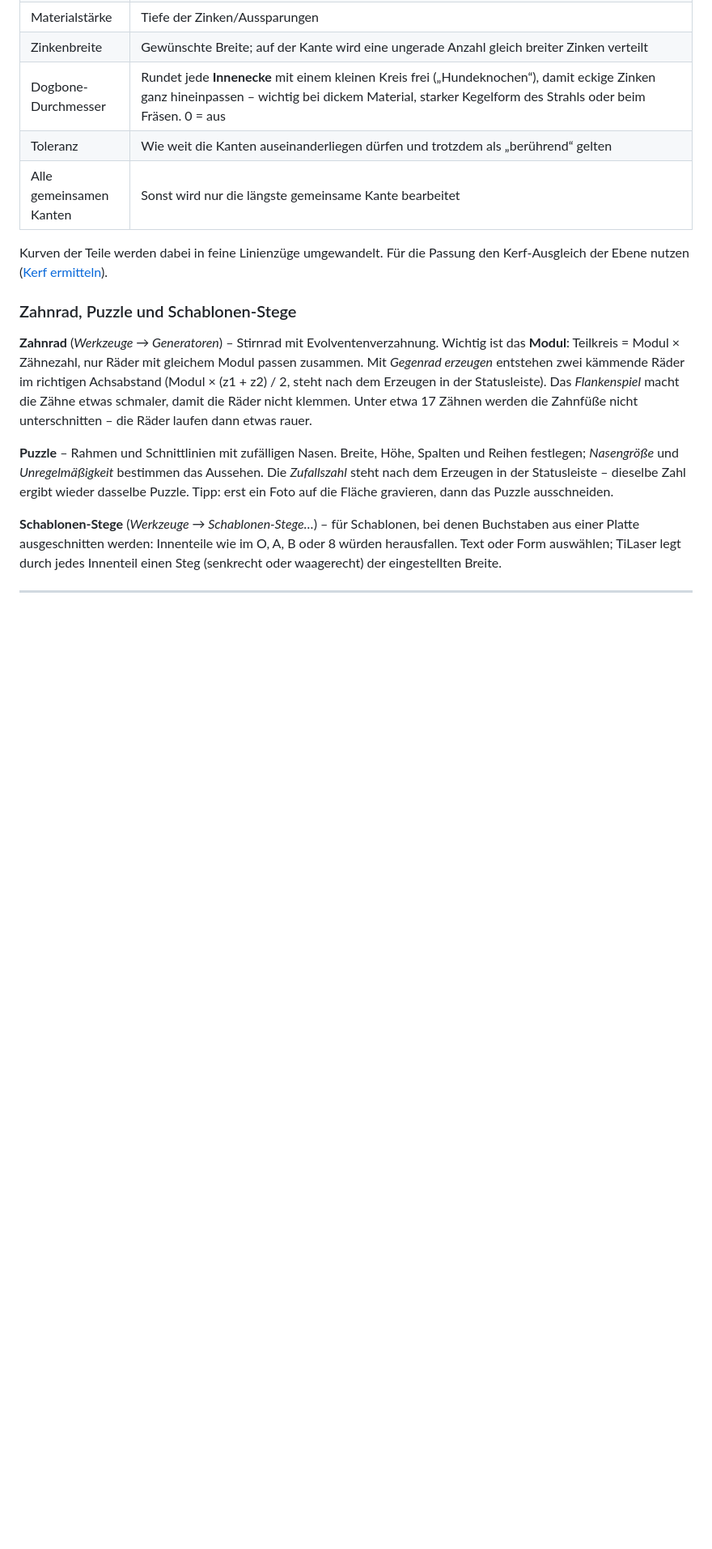
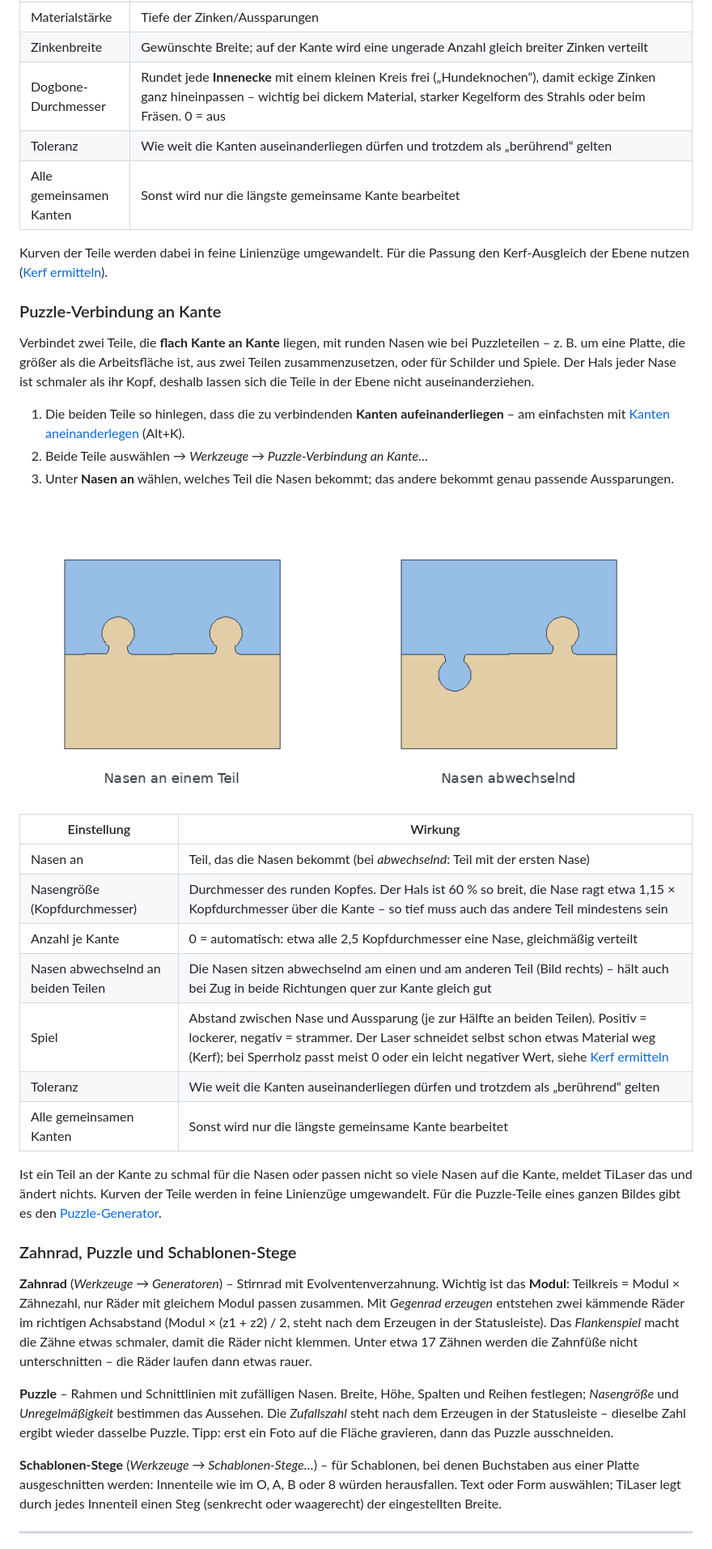
Before and after one commit to franzhefekranz/TiLaser, a Markdown page: docs/Bedienungsanleitung.md, the part around one of its changes. Shown at 81% size. GitHub-like rendering; pictures changed too: docs/screenshots/puzzle_verbindung.png (added); blank space fills up the shorter version.

```diff
--- a/docs/Bedienungsanleitung.md
+++ b/docs/Bedienungsanleitung.md
@@ -581,6 +581,35 @@ eine Teil bekommt Zinken, das andere genau passende Aussparungen. So geht es:
 
 Kurven der Teile werden dabei in feine Linienzüge umgewandelt. Für die Passung den Kerf-Ausgleich der Ebene
 nutzen ([Kerf ermitteln](#kerf-ermitteln)).
+
+<!-- hilfe: puzzle-verbindung -->
+### Puzzle-Verbindung an Kante
+
+Verbindet zwei Teile, die **flach Kante an Kante** liegen, mit runden Nasen wie bei Puzzleteilen – z. B. um
+eine Platte, die größer als die Arbeitsfläche ist, aus zwei Teilen zusammenzusetzen, oder für Schilder und
+Spiele. Der Hals jeder Nase ist schmaler als ihr Kopf, deshalb lassen sich die Teile in der Ebene nicht
+auseinanderziehen.
+
+1. Die beiden Teile so hinlegen, dass die zu verbindenden **Kanten aufeinanderliegen** – am einfachsten mit
+   [Kanten aneinanderlegen](#kanten-aneinanderlegen) (Alt+K).
+2. Beide Teile auswählen → *Werkzeuge → Puzzle-Verbindung an Kante…*
+3. Unter **Nasen an** wählen, welches Teil die Nasen bekommt; das andere bekommt genau passende Aussparungen.
+
+![Puzzle-Verbindung: Nasen an einem Teil und abwechselnd](screenshots/puzzle_verbindung.png)
+
+| Einstellung | Wirkung |
+|---|---|
+| Nasen an | Teil, das die Nasen bekommt (bei *abwechselnd*: Teil mit der ersten Nase) |
+| Nasengröße (Kopfdurchmesser) | Durchmesser des runden Kopfes. Der Hals ist 60 % so breit, die Nase ragt etwa 1,15 × Kopfdurchmesser über die Kante – so tief muss auch das andere Teil mindestens sein |
+| Anzahl je Kante | 0 = automatisch: etwa alle 2,5 Kopfdurchmesser eine Nase, gleichmäßig verteilt |
+| Nasen abwechselnd an beiden Teilen | Die Nasen sitzen abwechselnd am einen und am anderen Teil (Bild rechts) – hält auch bei Zug in beide Richtungen quer zur Kante gleich gut |
+| Spiel | Abstand zwischen Nase und Aussparung (je zur Hälfte an beiden Teilen). Positiv = lockerer, negativ = strammer. Der Laser schneidet selbst schon etwas Material weg (Kerf); bei Sperrholz passt meist 0 oder ein leicht negativer Wert, siehe [Kerf ermitteln](#kerf-ermitteln) |
+| Toleranz | Wie weit die Kanten auseinanderliegen dürfen und trotzdem als „berührend“ gelten |
+| Alle gemeinsamen Kanten | Sonst wird nur die längste gemeinsame Kante bearbeitet |
+
+Ist ein Teil an der Kante zu schmal für die Nasen oder passen nicht so viele Nasen auf die Kante, meldet
+TiLaser das und ändert nichts. Kurven der Teile werden in feine Linienzüge umgewandelt. Für die Puzzle-Teile
+eines ganzen Bildes gibt es den [Puzzle-Generator](#zahnrad-puzzle-und-schablonen-stege).
 
 <!-- hilfe: zahnrad-puzzle -->
 ### Zahnrad, Puzzle und Schablonen-Stege
```
Also changed, not shown: other parts of docs/Bedienungsanleitung.md (+1 -0 lines), CHANGELOG.md (+6 -0 lines), docs/Manual_en.md (+29 -0 lines), docs/screenshots/en/puzzle_verbindung.png (added), 6 other files.
